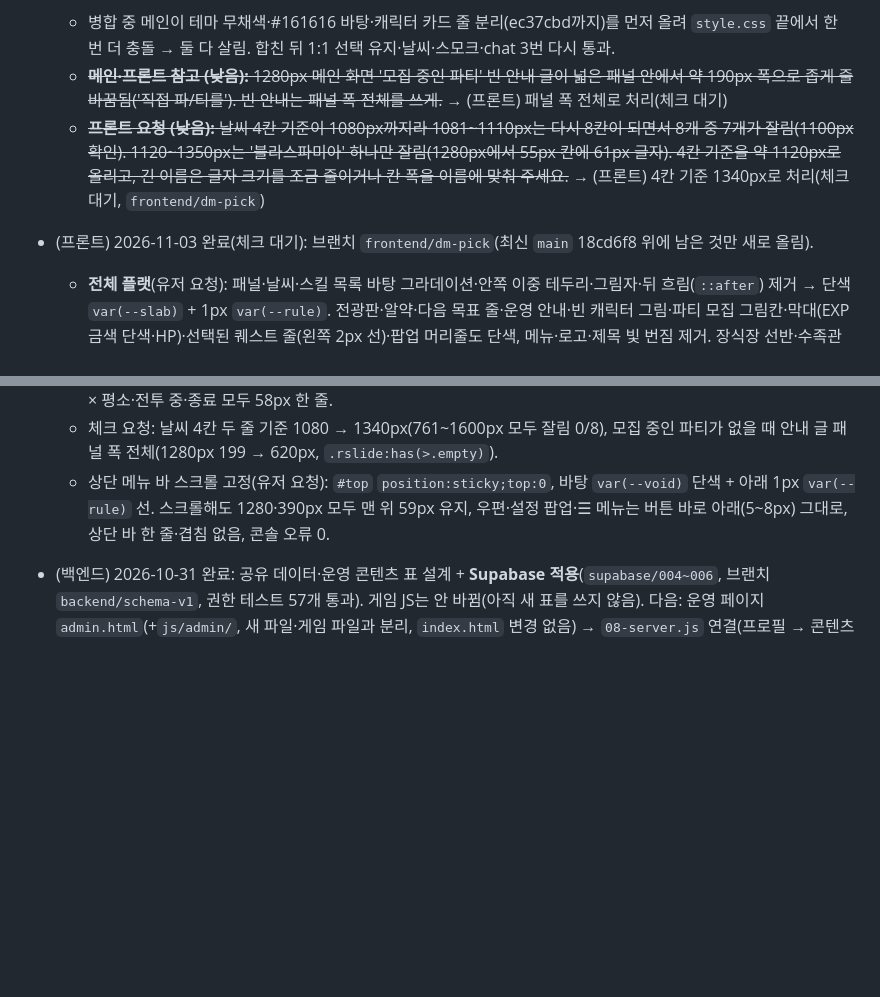
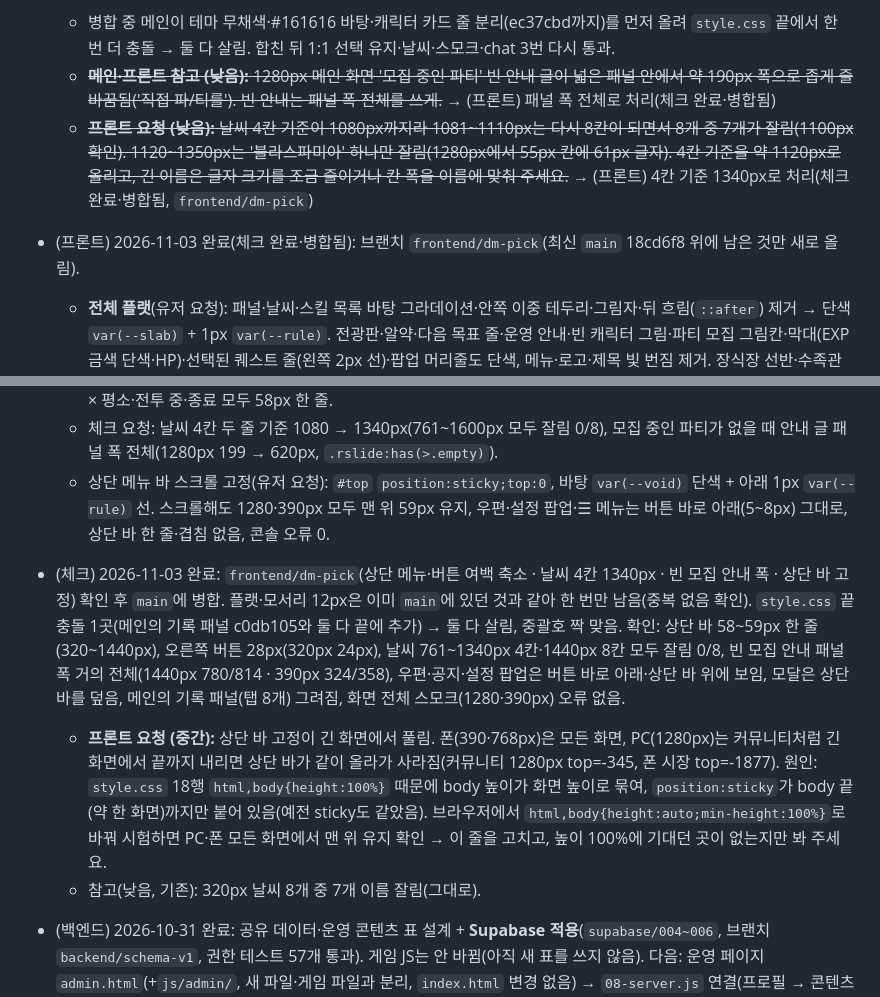
Before and after one commit to kaonteck/blesetsaga, a Markdown page: CLAUDE.md, 2 parts joined by grey strips. GitHub-like rendering; blank space fills up the shorter version.

Commit message:
Check: frontend/dm-pick (top bar spacing, sticky header, weather 4 cols to 1340px, empty recruit text) verified and merged
Co-Authored-By: Claude Opus 5.5 <noreply@anthropic.com>
Claude-Session: https://claude.ai/code/session_01Rt9UaxYa5rh9NTFnoo9LqZ

```diff
--- a/CLAUDE.md
+++ b/CLAUDE.md
@@ -132,14 +132,17 @@
   - **프론트 참고:** `frontend/dm-pick`은 이제 `main`에 다 들어감 → 다음 작업은 최신 `main`에서 새 브랜치로(예전 브랜치에 이어 올리면 같은 내용이 다시 충돌). '다음 목표' 줄(`.ng-row`)은 더 구체적인 규칙 때문에 모서리 4px로 남음 — 의도라면 그대로, 아니면 `.ng .ng-row`에도 12px.
 - (체크) 2026-11-03 완료: `frontend/dm-pick`(1:1 상대 선택값 유지·태블릿 날씨 4칸·패널 제목줄 장식 제거) 확인 후 `main`에 병합. 충돌 1곳(`style.css` 끝, main의 파티 레이드 카드 CSS와 둘 다 끝에 추가) → 둘 다 살림, 중괄호 짝 맞음. 1:1: 고른 상대가 채팅이 와도 20초 유지, 고르는 중(포커스)에도 유지, 시작 누르면 그 상대로 열림, 대화방에서 목록으로 돌아오면 빈칸부터. `game-chat` 31개 8번 연속 통과(병합 전 9번 중 6번). 날씨: 761·768·1024·1080px 잘림 0/8, 390px 0/8. 패널 제목줄 세로선·바탕·빛 번짐 없음, 버튼 든 제목줄 넘침 없음. 파티 레이드 탭(1280·390px) 정상. admin-ui 63 · mail 27 · lotto 17 · content 21 · admin-level 11 · 화면 전체 스모크(1280·390px) 오류 없음. feed 23/24는 백엔드 브랜치에서 이미 고친 테스트 문제(아직 병합 전).
   - 병합 중 메인이 테마 무채색·#161616 바탕·캐릭터 카드 줄 분리(ec37cbd까지)를 먼저 올려 `style.css` 끝에서 한 번 더 충돌 → 둘 다 살림. 합친 뒤 1:1 선택 유지·날씨·스모크·chat 3번 다시 통과.
-  - ~~**메인·프론트 참고 (낮음):** 1280px 메인 화면 '모집 중인 파티' 빈 안내 글이 넓은 패널 안에서 약 190px 폭으로 좁게 줄바꿈됨('직접 파/티를'). 빈 안내는 패널 폭 전체를 쓰게.~~ → (프론트) 패널 폭 전체로 처리(체크 대기)
-  - ~~**프론트 요청 (낮음):** 날씨 4칸 기준이 1080px까지라 1081~1110px는 다시 8칸이 되면서 8개 중 7개가 잘림(1100px 확인). 1120~1350px는 '블라스파미아' 하나만 잘림(1280px에서 55px 칸에 61px 글자). 4칸 기준을 약 1120px로 올리고, 긴 이름은 글자 크기를 조금 줄이거나 칸 폭을 이름에 맞춰 주세요.~~ → (프론트) 4칸 기준 1340px로 처리(체크 대기, `frontend/dm-pick`)
-- (프론트) 2026-11-03 완료(체크 대기): 브랜치 `frontend/dm-pick`(최신 `main` 18cd6f8 위에 남은 것만 새로 올림).
+  - ~~**메인·프론트 참고 (낮음):** 1280px 메인 화면 '모집 중인 파티' 빈 안내 글이 넓은 패널 안에서 약 190px 폭으로 좁게 줄바꿈됨('직접 파/티를'). 빈 안내는 패널 폭 전체를 쓰게.~~ → (프론트) 패널 폭 전체로 처리(체크 완료·병합됨)
+  - ~~**프론트 요청 (낮음):** 날씨 4칸 기준이 1080px까지라 1081~1110px는 다시 8칸이 되면서 8개 중 7개가 잘림(1100px 확인). 1120~1350px는 '블라스파미아' 하나만 잘림(1280px에서 55px 칸에 61px 글자). 4칸 기준을 약 1120px로 올리고, 긴 이름은 글자 크기를 조금 줄이거나 칸 폭을 이름에 맞춰 주세요.~~ → (프론트) 4칸 기준 1340px로 처리(체크 완료·병합됨, `frontend/dm-pick`)
+- (프론트) 2026-11-03 완료(체크 완료·병합됨): 브랜치 `frontend/dm-pick`(최신 `main` 18cd6f8 위에 남은 것만 새로 올림).
   - **전체 플랫**(유저 요청): 패널·날씨·스킬 목록 바탕 그라데이션·안쪽 이중 테두리·그림자·뒤 흐림(`::after`) 제거 → 단색 `var(--slab)` + 1px `var(--rule)`. 전광판·알약·다음 목표 줄·운영 안내·빈 캐릭터 그림·파티 모집 그림칸·막대(EXP 금색 단색·HP)·선택된 퀘스트 줄(왼쪽 2px 선)·팝업 머리줄도 단색, 메뉴·로고·제목 빛 번짐 제거. 장식장 선반·수족관 그림은 그대로.
   - 패널·상자 모서리 12px(유저 요청, `.panel`·`.skybar`·`.skilllist`·`.ticker`·`.rcard`·`.ng-row`·`.pop`·`.modal`·`.rmenu`).
   - 상단 메뉴(세계관~커뮤니티) 간격·좌우 여백 절반(데스크톱 ≥901px, 1280px 12.8→6.4px). 상단 오른쪽 캐릭터·접속·우편·공지·설정 버튼 동그란 테두리·바탕 제거 → 아이콘만, 28px·간격 2px(전투 상태 칩은 그대로). 320~1440px × 평소·전투 중·종료 모두 58px 한 줄.
   - 체크 요청: 날씨 4칸 두 줄 기준 1080 → 1340px(761~1600px 모두 잘림 0/8), 모집 중인 파티가 없을 때 안내 글 패널 폭 전체(1280px 199 → 620px, `.rslide:has(>.empty)`).
   - 상단 메뉴 바 스크롤 고정(유저 요청): `#top` `position:sticky;top:0`, 바탕 `var(--void)` 단색 + 아래 1px `var(--rule)` 선. 스크롤해도 1280·390px 모두 맨 위 59px 유지, 우편·설정 팝업·☰ 메뉴는 버튼 바로 아래(5~8px) 그대로, 상단 바 한 줄·겹침 없음, 콘솔 오류 0.
+- (체크) 2026-11-03 완료: `frontend/dm-pick`(상단 메뉴·버튼 여백 축소 · 날씨 4칸 1340px · 빈 모집 안내 폭 · 상단 바 고정) 확인 후 `main`에 병합. 플랫·모서리 12px은 이미 `main`에 있던 것과 같아 한 번만 남음(중복 없음 확인). `style.css` 끝 충돌 1곳(메인의 기록 패널 c0db105와 둘 다 끝에 추가) → 둘 다 살림, 중괄호 짝 맞음. 확인: 상단 바 58~59px 한 줄(320~1440px), 오른쪽 버튼 28px(320px 24px), 날씨 761~1340px 4칸·1440px 8칸 모두 잘림 0/8, 빈 모집 안내 패널 폭 거의 전체(1440px 780/814 · 390px 324/358), 우편·공지·설정 팝업은 버튼 바로 아래·상단 바 위에 보임, 모달은 상단 바를 덮음, 메인의 기록 패널(탭 8개) 그려짐, 화면 전체 스모크(1280·390px) 오류 없음.
+  - **프론트 요청 (중간):** 상단 바 고정이 긴 화면에서 풀림. 폰(390·768px)은 모든 화면, PC(1280px)는 커뮤니티처럼 긴 화면에서 끝까지 내리면 상단 바가 같이 올라가 사라짐(커뮤니티 1280px top=-345, 폰 시장 top=-1877). 원인: `style.css` 18행 `html,body{height:100%}` 때문에 body 높이가 화면 높이로 묶여, `position:sticky`가 body 끝(약 한 화면)까지만 붙어 있음(예전 sticky도 같았음). 브라우저에서 `html,body{height:auto;min-height:100%}`로 바꿔 시험하면 PC·폰 모든 화면에서 맨 위 유지 확인 → 이 줄을 고치고, 높이 100%에 기대던 곳이 없는지만 봐 주세요.
+  - 참고(낮음, 기존): 320px 날씨 8개 중 7개 이름 잘림(그대로).
 - (백엔드) 2026-10-31 완료: 공유 데이터·운영 콘텐츠 표 설계 + **Supabase 적용**(`supabase/004~006`, 브랜치 `backend/schema-v1`, 권한 테스트 57개 통과). 게임 JS는 안 바뀜(아직 새 표를 쓰지 않음). 다음: 운영 페이지 `admin.html`(+`js/admin/`, 새 파일·게임 파일과 분리, `index.html` 변경 없음) → `08-server.js` 연결(프로필 → 콘텐츠 → 우편·채팅·피드).
 - (백엔드) 2026-10-31 완료: 운영 페이지 `/admin.html` + `js/admin/a1~a5` (새 파일만). 콘텐츠 편집(초안·공개·예약·되돌리기·기본값 비교·가져오기/내보내기)·회원·우편·문의/신고·초대코드·운영 기록. 브라우저 테스트 46개 통과(`supabase/tests/admin-ui/`).
 - (체크) 2026-10-31 완료: `backend/schema-v1`(운영 페이지 `admin.html`·`js/admin/`·SQL 004~006) 확인 후 `main`에 병합. 운영 페이지 테스트 46/46 통과, 유저 글 HTML 삽입 시험 6개 탭 안전, 실제 DB에서 일반 계정의 운영 함수·초안·운영 기록 접근 차단 확인, 병합 후 게임 회귀 테스트 통과. 상세: `checks/2026-10-31-admin.md`.
```
